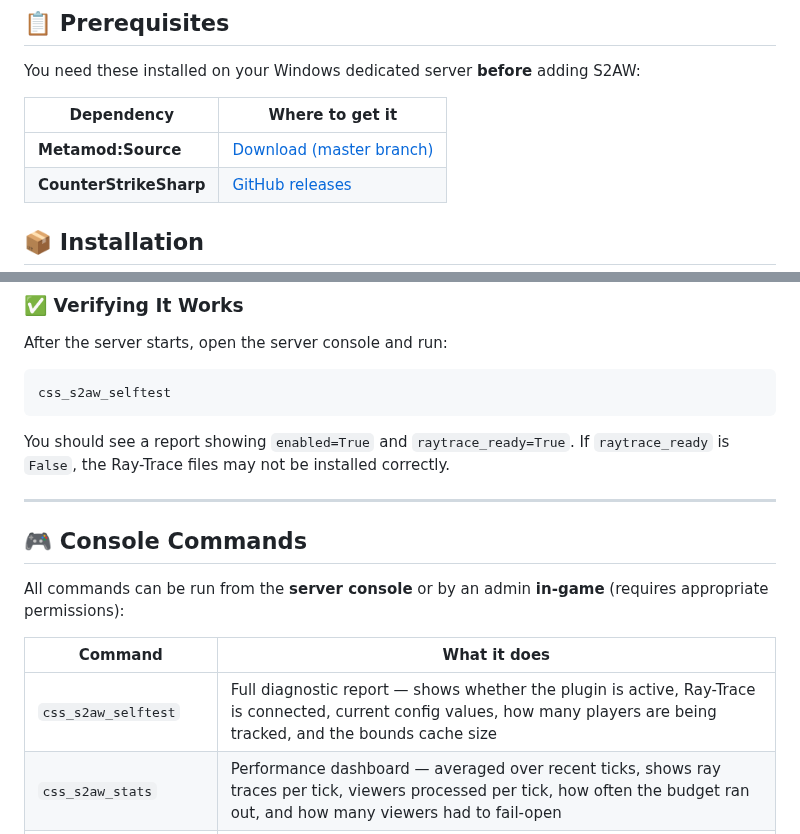
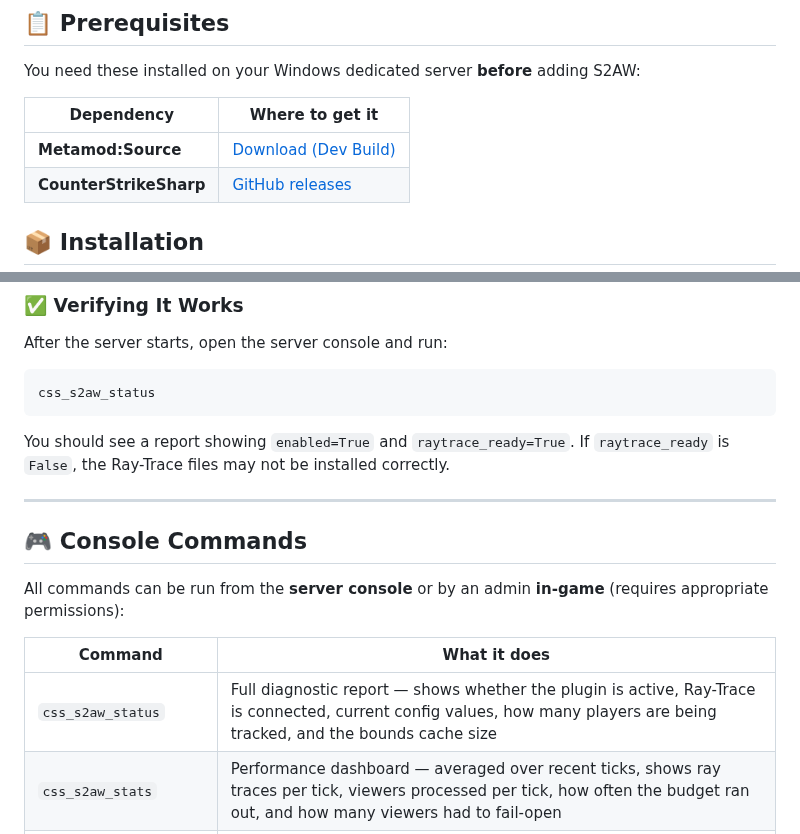
Before and after one commit to karola3vax/Source2-AntiWallHack, a Markdown page: README.md, 2 parts joined by grey strips. Rendered like a GitHub page.

````diff
--- a/README.md
+++ b/README.md
@@ -34,7 +34,7 @@ You need these installed on your Windows dedicated server **before** adding S2AW
 
 | Dependency | Where to get it |
 | --- | --- |
-| **Metamod:Source** | [Download (master branch)](https://www.metamodsource.net/downloads.php/?branch=master) |
+| **Metamod:Source** | [Download (Dev Build)](https://www.metamodsource.net/downloads.php/?branch=master) |
 | **CounterStrikeSharp** | [GitHub releases](https://github.com/roflmuffin/CounterStrikeSharp) |
 
 ## 📦 Installation
@@ -72,7 +72,7 @@ addons/
 After the server starts, open the server console and run:
 
 ```text
-css_s2aw_selftest
+css_s2aw_status
 ```
 
 You should see a report showing `enabled=True` and `raytrace_ready=True`. If `raytrace_ready` is `False`, the Ray-Trace files may not be installed correctly.
@@ -85,7 +85,7 @@ All commands can be run from the **server console** or by an admin **in-game** (
 
 | Command | What it does |
 | --- | --- |
-| `css_s2aw_selftest` | Full diagnostic report — shows whether the plugin is active, Ray-Trace is connected, current config values, how many players are being tracked, and the bounds cache size |
+| `css_s2aw_status` | Full diagnostic report — shows whether the plugin is active, Ray-Trace is connected, current config values, how many players are being tracked, and the bounds cache size |
 | `css_s2aw_stats` | Performance dashboard — averaged over recent ticks, shows ray traces per tick, viewers processed per tick, how often the budget ran out, and how many viewers had to fail-open |
 | `css_s2aw_stats_reset` | Resets the stats counters to zero so you can start measuring from a clean slate |
 
````
